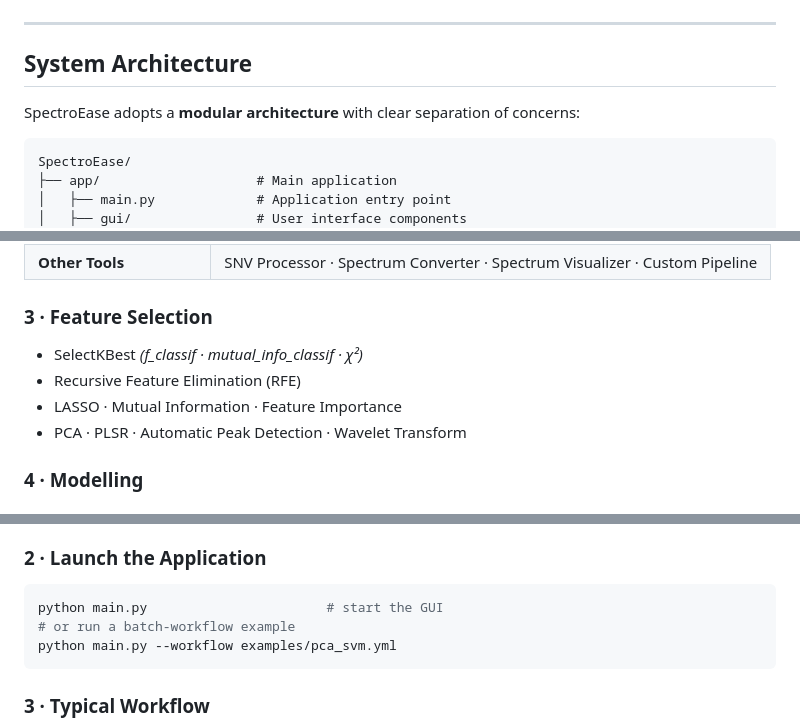
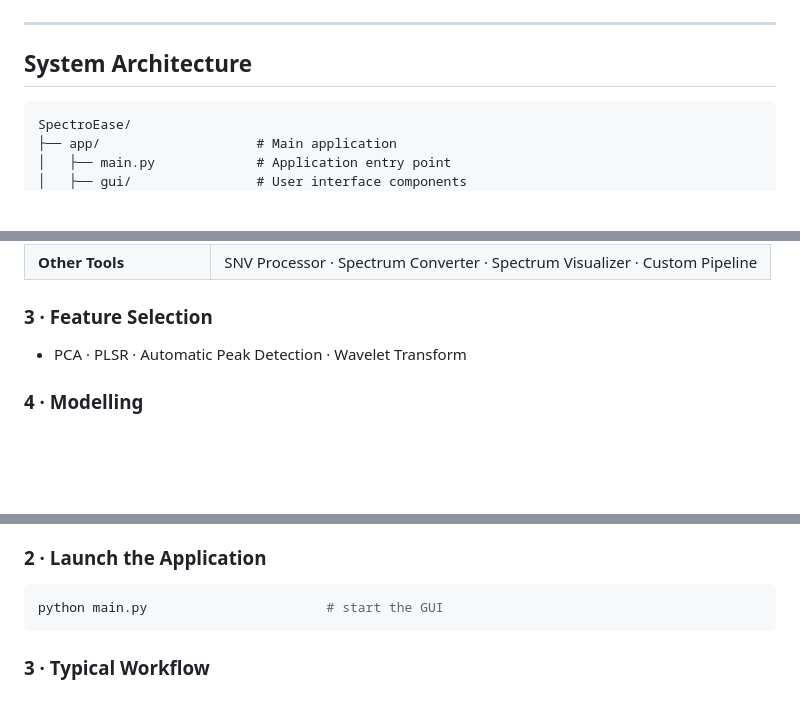
Before and after one commit to shudayi/SpectroEase-V1.0, a Markdown page: README.md, 3 parts joined by grey strips. Drawn GitHub-style; blank space fills up the shorter version.

````diff
--- a/README.md
+++ b/README.md
@@ -52,7 +50,6 @@
 
 ## System Architecture
 
-SpectroEase adopts a **modular architecture** with clear separation of concerns:
 
 ```text
 SpectroEase/
@@ -101,9 +96,6 @@ This layout lets you drop new plugins into the relevant folder with minimal boil
 
 ### 3 · Feature Selection
 
-* SelectKBest *(f\_classif · mutual\_info\_classif · χ²)*
-* Recursive Feature Elimination (RFE)
-* LASSO · Mutual Information · Feature Importance
 * PCA · PLSR · Automatic Peak Detection · Wavelet Transform
 
 ### 4 · Modelling
@@ -169,8 +161,6 @@ pip install -r requirements.txt      # exact versions are pinned
 
 ```powershell
 python main.py                       # start the GUI
-# or run a batch-workflow example
-python main.py --workflow examples/pca_svm.yml
 ```
 
 ### 3 · Typical Workflow
````
Also changed, not shown: other parts of README.md (+33 -34 lines).
